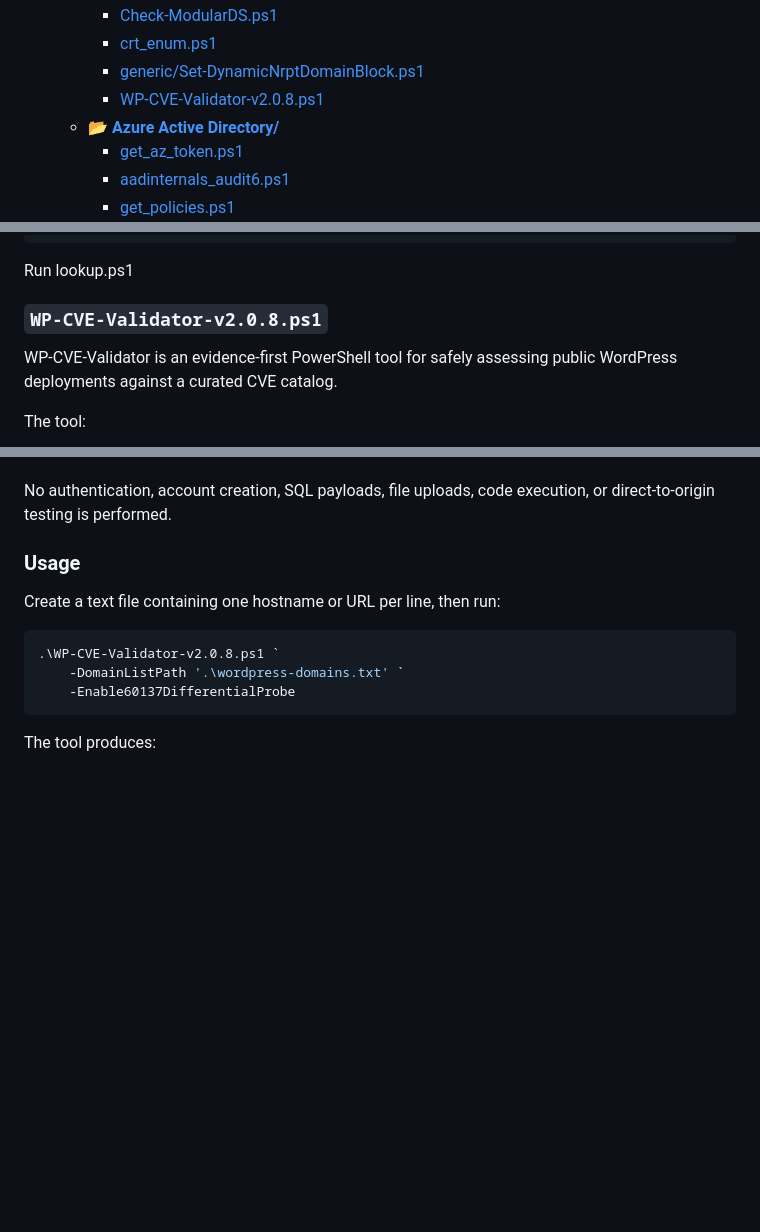
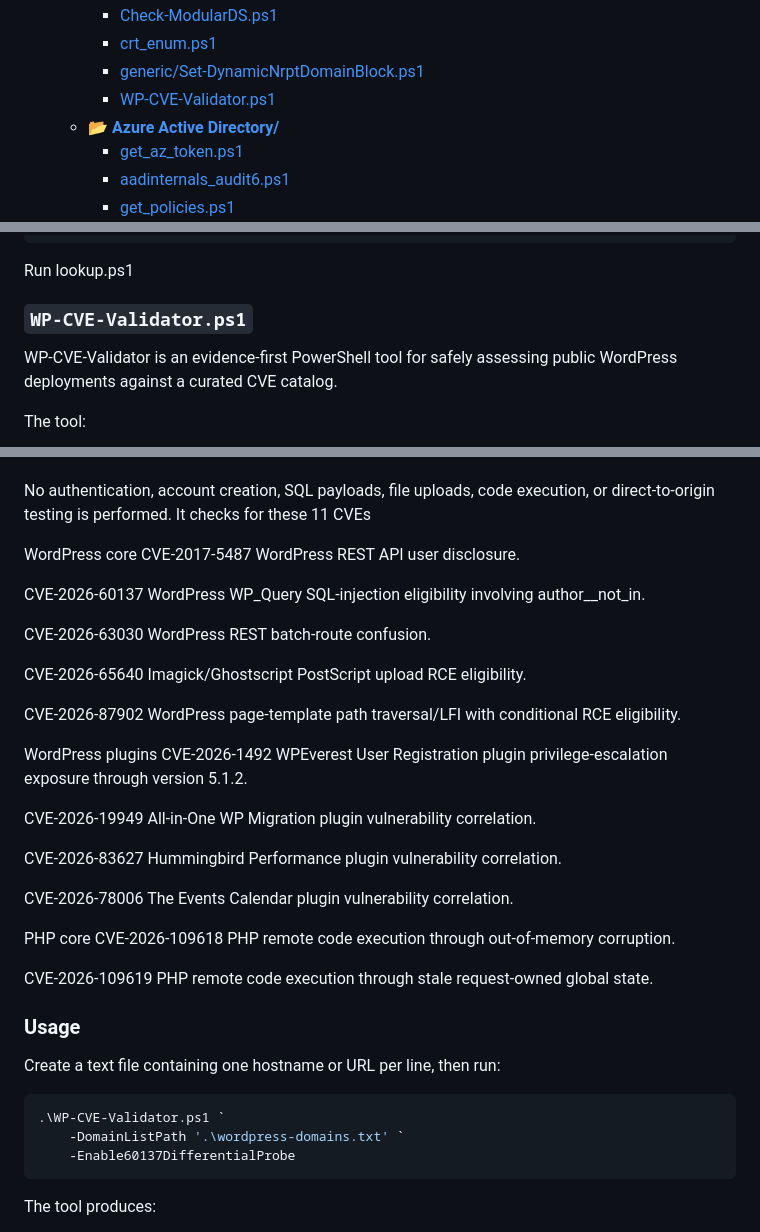
Before and after one commit to rolling-code/PowerShell-Scripts, a Markdown page: README.md, 3 parts joined by grey strips. GitHub-like rendering; blank space fills up the shorter version.

Commit message:
Rename WP-CVE-Validator script and enhance documentation
Updated WP-CVE-Validator script name and added CVE details.

````diff
--- a/README.md
+++ b/README.md
@@ -16,7 +16,7 @@ Entries with documentation in this README jump to the corresponding section belo
     - [Check-ModularDS.ps1](#check-modulardsps1)
     - [crt_enum.ps1](#crt_enumps1)
     - [generic/Set-DynamicNrptDomainBlock.ps1](#set-dynamicnrptdomainblockps1)
-    - [WP-CVE-Validator-v2.0.8.ps1](#wp-cve-validator-v208ps1)
+    - [WP-CVE-Validator.ps1](#wp-cve-validator.ps1)
   - 📂 **[Azure Active Directory/](#section-azure-active-directory)**
     - [get_az_token.ps1](#get_az_tokenps1)
     - [aadinternals_audit6.ps1](#aadinternals_audit6ps1)
@@ -1120,7 +1120,7 @@ Populate table with your CVEs
 ```
 Run lookup.ps1
 
-### `WP-CVE-Validator-v2.0.8.ps1`
+### `WP-CVE-Validator.ps1`
 
 WP-CVE-Validator is an evidence-first PowerShell tool for safely assessing public WordPress deployments against a curated CVE catalog.
 
@@ -1136,13 +1136,50 @@ The tool:
 - Deduplicates aggregate results by canonical application.
 
 No authentication, account creation, SQL payloads, file uploads, code execution, or direct-to-origin testing is performed.
+It checks for these 11 CVEs
+
+WordPress core
+CVE-2017-5487
+ WordPress REST API user disclosure.
+
+CVE-2026-60137
+ WordPress WP_Query SQL-injection eligibility involving author__not_in.
+
+CVE-2026-63030
+ WordPress REST batch-route confusion.
+
+CVE-2026-65640
+ Imagick/Ghostscript PostScript upload RCE eligibility.
+
+CVE-2026-87902
+ WordPress page-template path traversal/LFI with conditional RCE eligibility.
+
+WordPress plugins
+CVE-2026-1492
+ WPEverest User Registration plugin privilege-escalation exposure through version 5.1.2.
+
+CVE-2026-19949
+ All-in-One WP Migration plugin vulnerability correlation.
+
+CVE-2026-83627
+ Hummingbird Performance plugin vulnerability correlation.
+
+CVE-2026-78006
+ The Events Calendar plugin vulnerability correlation.
+
+PHP core
+CVE-2026-109618
+ PHP remote code execution through out-of-memory corruption.
+
+CVE-2026-109619
+ PHP remote code execution through stale request-owned global state.
 
 ### Usage
 
 Create a text file containing one hostname or URL per line, then run:
 
 ```powershell
-.\WP-CVE-Validator-v2.0.8.ps1 `
+.\WP-CVE-Validator.ps1 `
     -DomainListPath '.\wordpress-domains.txt' `
     -Enable60137DifferentialProbe
 ```
````
